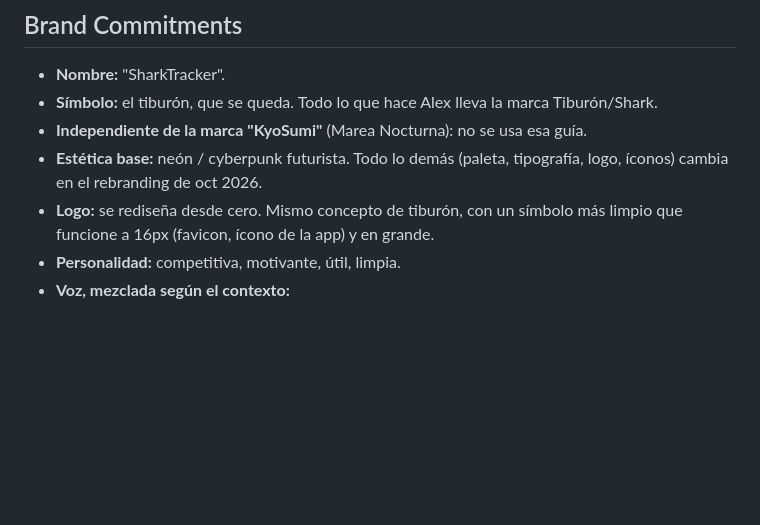
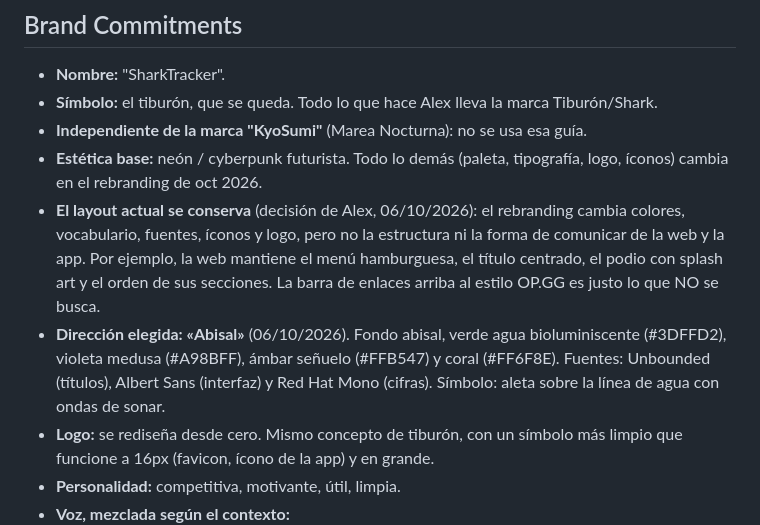
Before and after one commit to KyoSharkCode/SharkTracker, a Markdown page: PRODUCT.md, the part around the change. Rendered like a GitHub page; blank space fills up the shorter version.

Commit message:
PRODUCT.md: dirección Abisal y se conserva el layout actual
Co-Authored-By: Claude Opus 5.5 <noreply@anthropic.com>
Claude-Session: https://claude.ai/code/session_01JR94JKEr3fxioRTgvgatoV

```diff
--- a/PRODUCT.md
+++ b/PRODUCT.md
@@ -73,6 +73,8 @@ Tan útil y completo como OP.GG, Porofessor o League of Graphs, pero con dos dif
 - **Símbolo:** el tiburón, que se queda. Todo lo que hace Alex lleva la marca Tiburón/Shark.
 - **Independiente de la marca "KyoSumi"** (Marea Nocturna): no se usa esa guía.
 - **Estética base:** neón / cyberpunk futurista. Todo lo demás (paleta, tipografía, logo, íconos) cambia en el rebranding de oct 2026.
+- **El layout actual se conserva** (decisión de Alex, 06/10/2026): el rebranding cambia colores, vocabulario, fuentes, íconos y logo, pero no la estructura ni la forma de comunicar de la web y la app. Por ejemplo, la web mantiene el menú hamburguesa, el título centrado, el podio con splash art y el orden de sus secciones. La barra de enlaces arriba al estilo OP.GG es justo lo que NO se busca.
+- **Dirección elegida: «Abisal»** (06/10/2026). Fondo abisal, verde agua bioluminiscente (#3DFFD2), violeta medusa (#A98BFF), ámbar señuelo (#FFB547) y coral (#FF6F8E). Fuentes: Unbounded (títulos), Albert Sans (interfaz) y Red Hat Mono (cifras). Símbolo: aleta sobre la línea de agua con ondas de sonar.
 - **Logo:** se rediseña desde cero. Mismo concepto de tiburón, con un símbolo más limpio que funcione a 16px (favicon, ícono de la app) y en grande.
 - **Personalidad:** competitiva, motivante, útil, limpia.
 - **Voz, mezclada según el contexto:**
```
